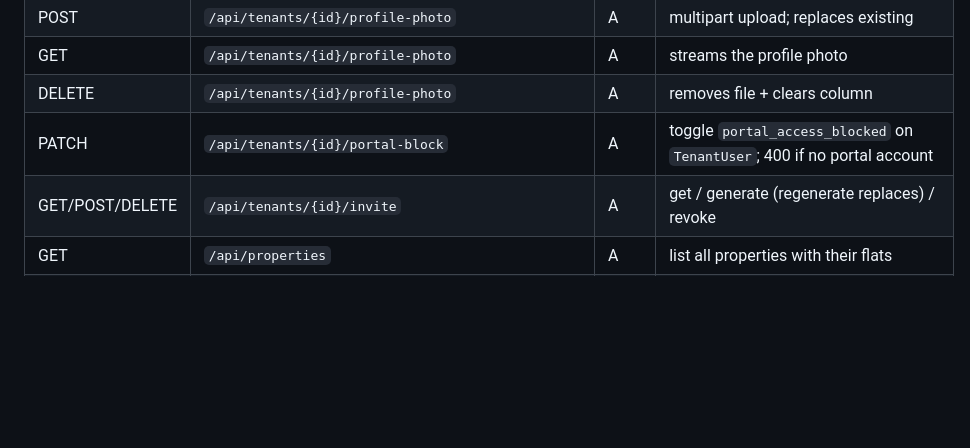
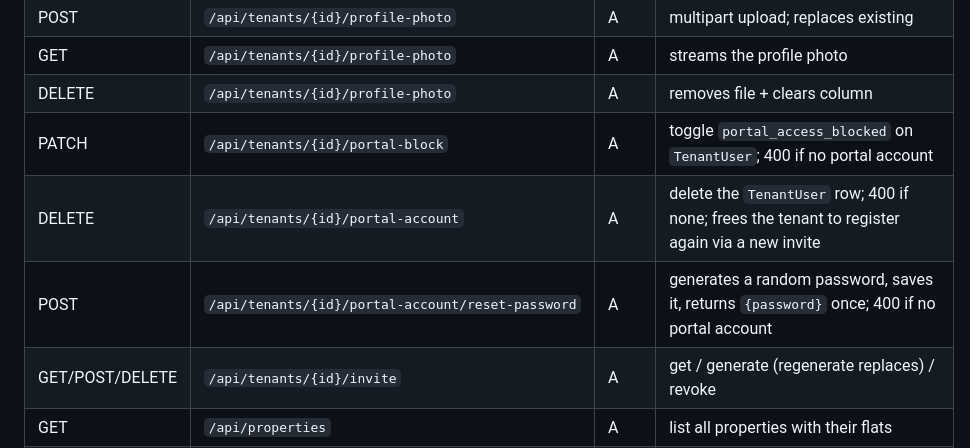
Before and after one commit to iAmDevBhatt/Tenantapp, a Markdown page: AI_GUIDE.md, the part around the change. Rendered like a GitHub page; blank space fills up the shorter version.

```diff
--- a/AI_GUIDE.md
+++ b/AI_GUIDE.md
@@ -67,6 +67,8 @@ Legend: **A** = admin JWT required, **T** = tenant JWT required, **P** = public.
 | GET | `/api/tenants/{id}/profile-photo` | A | streams the profile photo |
 | DELETE | `/api/tenants/{id}/profile-photo` | A | removes file + clears column |
 | PATCH | `/api/tenants/{id}/portal-block` | A | toggle `portal_access_blocked` on `TenantUser`; 400 if no portal account |
+| DELETE | `/api/tenants/{id}/portal-account` | A | delete the `TenantUser` row; 400 if none; frees the tenant to register again via a new invite |
+| POST | `/api/tenants/{id}/portal-account/reset-password` | A | generates a random password, saves it, returns `{password}` once; 400 if no portal account |
 | GET/POST/DELETE | `/api/tenants/{id}/invite` | A | get / generate (regenerate replaces) / revoke |
 | GET | `/api/properties` | A | list all properties with their flats |
 | POST | `/api/properties` | A | create property |
```
Also changed, not shown: AGENTS.md (+5 -0 lines), DEVELOPER.md (+3 -1 lines).
